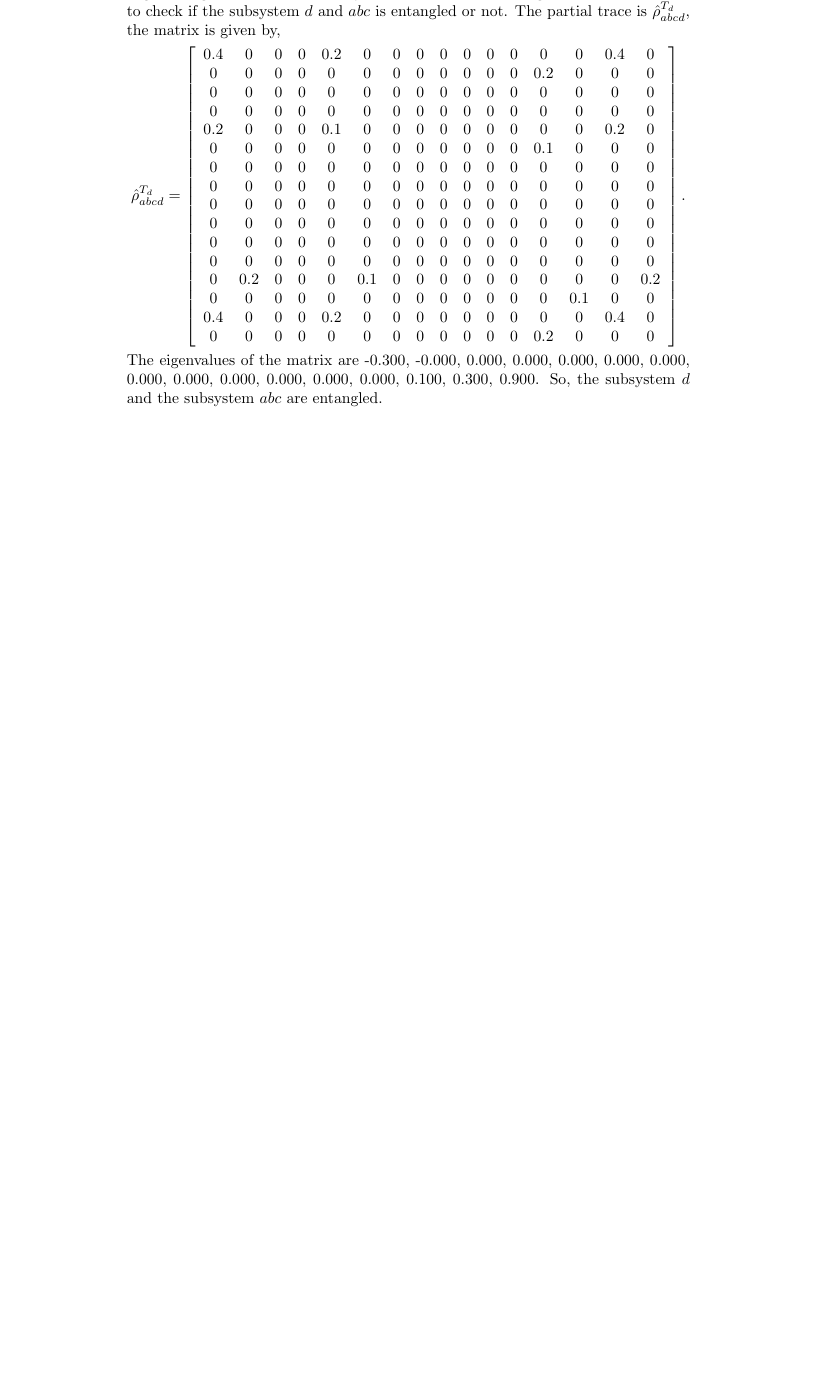
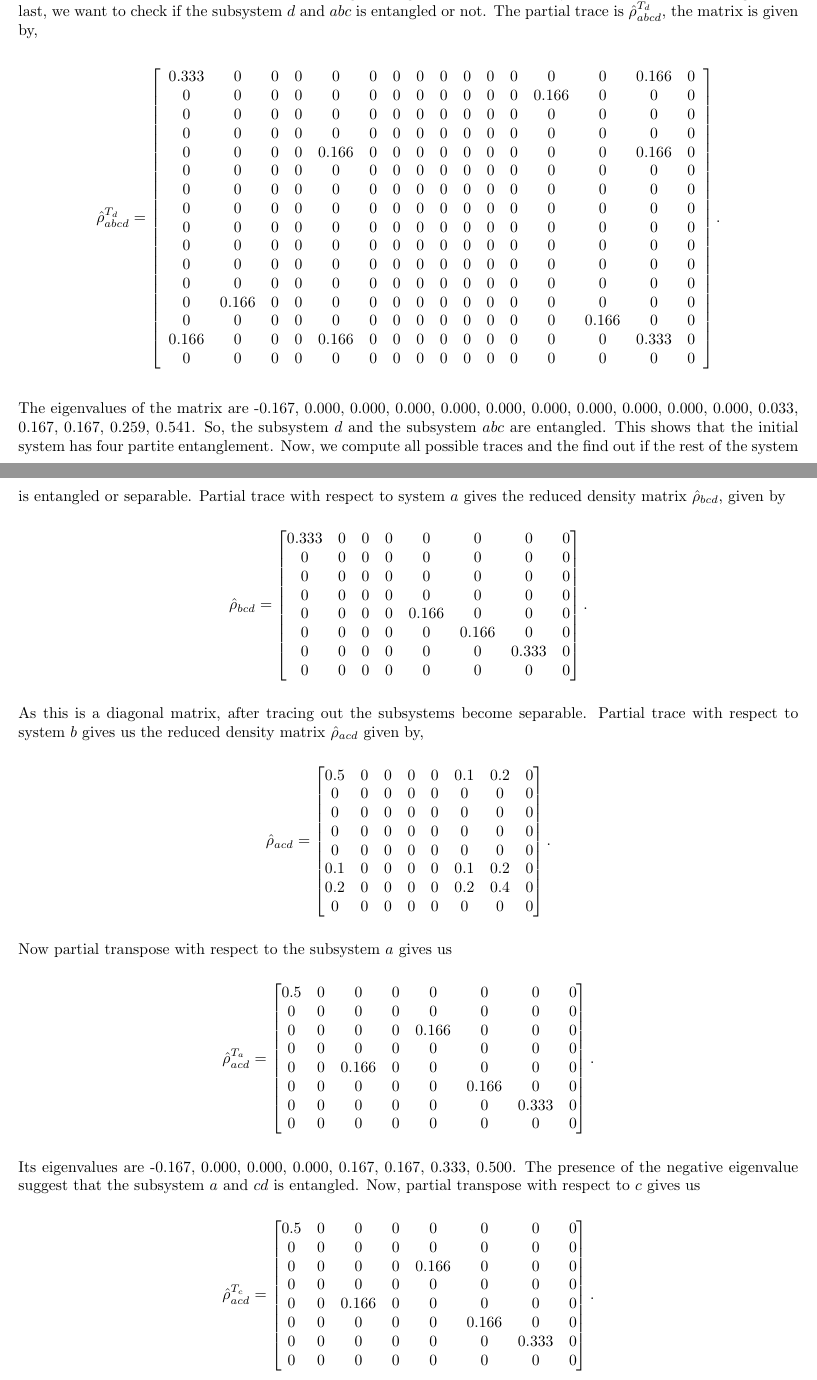
Before and after one commit to LoneWolf1304/PH3203_Term_Project, a LaTeX paper (state_to_link.tex): part of page 7 of 7 before the commit and two parts of pages 7 and 8 of 10 after it, the two joined at a grey line, cut so that both start at the same text, the shorter picture padded with empty space. The pictures show the PDF file state_to_link.pdf that the author committed with the source.

Commit message:
Stuck Need Help

```diff
--- a/state_to_link.tex
+++ b/state_to_link.tex
@@ -146,9 +149,10 @@ Consider the link class $4^{20}$. The polynomial is $abc+ abd + ac$. The wavefun
 \end{equation*}
 The density matrix becomes
 \begin{equation*}
-	\hat{\rho} = \left[\begin{array}{cccccccccccccccc}0.4 & 0 & 0 & 0 & 0.2 & 0 & 0 & 0 & 0 & 0 & 0 & 0 & 0 & 0.2 & 0.4 & 0\\0 & 0 & 0 & 0 & 0 & 0 & 0 & 0 & 0 & 0 & 0 & 0 & 0 & 0 & 0 & 0\\0 & 0 & 0 & 0 & 0 & 0 & 0 & 0 & 0 & 0 & 0 & 0 & 0 & 0 & 0 & 0\\0 & 0 & 0 & 0 & 0 & 0 & 0 & 0 & 0 & 0 & 0 & 0 & 0 & 0 & 0 & 0\\0.2 & 0 & 0 & 0 & 0.1 & 0 & 0 & 0 & 0 & 0 & 0 & 0 & 0 & 0.1 & 0.2 & 0\\0 & 0 & 0 & 0 & 0 & 0 & 0 & 0 & 0 & 0 & 0 & 0 & 0 & 0 & 0 & 0\\0 & 0 & 0 & 0 & 0 & 0 & 0 & 0 & 0 & 0 & 0 & 0 & 0 & 0 & 0 & 0\\0 & 0 & 0 & 0 & 0 & 0 & 0 & 0 & 0 & 0 & 0 & 0 & 0 & 0 & 0 & 0\\0 & 0 & 0 & 0 & 0 & 0 & 0 & 0 & 0 & 0 & 0 & 0 & 0 & 0 & 0 & 0\\0 & 0 & 0 & 0 & 0 & 0 & 0 & 0 & 0 & 0 & 0 & 0 & 0 & 0 & 0 & 0\\0 & 0 & 0 & 0 & 0 & 0 & 0 & 0 & 0 & 0 & 0 & 0 & 0 & 0 & 0 & 0\\0 & 0 & 0 & 0 & 0 & 0 & 0 & 0 & 0 & 0 & 0 & 0 & 0 & 0 & 0 & 0\\0 & 0 & 0 & 0 & 0 & 0 & 0 & 0 & 0 & 0 & 0 & 0 & 0 & 0 & 0 & 0\\0.2 & 0 & 0 & 0 & 0.1 & 0 & 0 & 0 & 0 & 0 & 0 & 0 & 0 & 0.1 & 0.2 & 0\\0.4 & 0 & 0 & 0 & 0.2 & 0 & 0 & 0 & 0 & 0 & 0 & 0 & 0 & 0.2 & 0.4 & 0\\0 & 0 & 0 & 0 & 0 & 0 & 0 & 0 & 0 & 0 & 0 & 0 & 0 & 0 & 0 & 0\end{array}\right].
+	\hat{\rho} = \left[\begin{array}{cccccccccccccccc}0.333 & 0 & 0 & 0 & 0 & 0 & 0 & 0 & 0 & 0 & 0 & 0 & 0 & 0.166 & 0.166 & 0\\0 & 0 & 0 & 0 & 0 & 0 & 0 & 0 & 0 & 0 & 0 & 0 & 0 & 0 & 0 & 0\\0 & 0 & 0 & 0 & 0 & 0 & 0 & 0 & 0 & 0 & 0 & 0 & 0 & 0 & 0 & 0\\0 & 0 & 0 & 0 & 0 & 0 & 0 & 0 & 0 & 0 & 0 & 0 & 0 & 0 & 0 & 0\\0 & 0 & 0 & 0 & 0.166 & 0 & 0 & 0 & 0 & 0 & 0 & 0 & 0 & 0 & 0.166 & 0\\0 & 0 & 0 & 0 & 0 & 0 & 0 & 0 & 0 & 0 & 0 & 0 & 0 & 0 & 0 & 0\\0 & 0 & 0 & 0 & 0 & 0 & 0 & 0 & 0 & 0 & 0 & 0 & 0 & 0 & 0 & 0\\0 & 0 & 0 & 0 & 0 & 0 & 0 & 0 & 0 & 0 & 0 & 0 & 0 & 0 & 0 & 0\\0 & 0 & 0 & 0 & 0 & 0 & 0 & 0 & 0 & 0 & 0 & 0 & 0 & 0 & 0 & 0\\0 & 0 & 0 & 0 & 0 & 0 & 0 & 0 & 0 & 0 & 0 & 0 & 0 & 0 & 0 & 0\\0 & 0 & 0 & 0 & 0 & 0 & 0 & 0 & 0 & 0 & 0 & 0 & 0 & 0 & 0 & 0\\0 & 0 & 0 & 0 & 0 & 0 & 0 & 0 & 0 & 0 & 0 & 0 & 0 & 0 & 0 & 0\\0 & 0 & 0 & 0 & 0 & 0 & 0 & 0 & 0 & 0 & 0 & 0 & 0 & 0 & 0 & 0\\0.166 & 0 & 0 & 0 & 0 & 0 & 0 & 0 & 0 & 0 & 0 & 0 & 0 & 0.166 & 0 & 0\\0.166 & 0 & 0 & 0 & 0.166 & 0 & 0 & 0 & 0 & 0 & 0 & 0 & 0 & 0 & 0.333 & 0\\0 & 0 & 0 & 0 & 0 & 0 & 0 & 0 & 0 & 0 & 0 & 0 & 0 & 0 & 0 & 0\end{array}\right]
+	.
 \end{equation*}
 Partial trace with respect to the subsystem $a$ is $\hat{\rho}^{T_a}_{abcd}$. This matrix is,
 \begin{equation*}
-	\hat{\rho}^{T_a}_{abcd} = \left[\begin{array}{cccccccccccccccc}0.4 & 0 & 0 & 0 & 0.2 & 0 & 0 & 0 & 0 & 0 & 0 & 0 & 0 & 0 & 0 & 0\\0 & 0 & 0 & 0 & 0 & 0 & 0 & 0 & 0 & 0 & 0 & 0 & 0 & 0 & 0 & 0\\0 & 0 & 0 & 0 & 0 & 0 & 0 & 0 & 0 & 0 & 0 & 0 & 0 & 0 & 0 & 0\\0 & 0 & 0 & 0 & 0 & 0 & 0 & 0 & 0 & 0 & 0 & 0 & 0 & 0 & 0 & 0\\0.2 & 0 & 0 & 0 & 0.1 & 0 & 0 & 0 & 0 & 0 & 0 & 0 & 0 & 0 & 0 & 0\\0 & 0 & 0 & 0 & 0 & 0 & 0 & 0 & 0.2 & 0 & 0 & 0 & 0.1 & 0 & 0 & 0\\0 & 0 & 0 & 0 & 0 & 0 & 0 & 0 & 0.4 & 0 & 0 & 0 & 0.2 & 0 & 0 & 0\\0 & 0 & 0 & 0 & 0 & 0 & 0 & 0 & 0 & 0 & 0 & 0 & 0 & 0 & 0 & 0\\0 & 0 & 0 & 0 & 0 & 0.2 & 0.4 & 0 & 0 & 0 & 0 & 0 & 0 & 0 & 0 & 0\\0 & 0 & 0 & 0 & 0 & 0 & 0 & 0 & 0 & 0 & 0 & 0 & 0 & 0 & 0 & 0\\0 & 0 & 0 & 0 & 0 & 0 & 0 & 0 & 0 & 0 & 0 & 0 & 0 & 0 & 0 & 0\\0 & 0 & 0 & 0 & 0 & 0 & 0 & 0 & 0 & 0 & 0 & 0 & 0 & 0 & 0 & 0\\0 & 0 & 0 & 0 & 0 & 0.1 & 0.2 & 0 & 0 & 0 & 0 & 0 & 0 & 0 & 0 & 0\\0 & 0 & 0 & 0 & 0 & 0 & 0 & 0 & 0 & 0 & 0 & 0 & 0 & 0.1 & 0.2 & 0\\0 & 0 & 0 & 0 & 0 & 0 & 0 & 0 & 0 & 0 & 0 & 0 & 0 & 0.2 & 0.4 & 0\\0 & 0 & 0 & 0 & 0 & 0 & 0 & 0 & 0 & 0 & 0 & 0 & 0 & 0 & 0 & 0\end{array}\right].
+	\hat{\rho}^{T_a}_{abcd} = \left[\begin{array}{cccccccccccccccc}0.333 & 0 & 0 & 0 & 0 & 0 & 0 & 0 & 0 & 0 & 0 & 0 & 0 & 0 & 0 & 0\\0 & 0 & 0 & 0 & 0 & 0 & 0 & 0 & 0 & 0 & 0 & 0 & 0 & 0 & 0 & 0\\0 & 0 & 0 & 0 & 0 & 0 & 0 & 0 & 0 & 0 & 0 & 0 & 0 & 0 & 0 & 0\\0 & 0 & 0 & 0 & 0 & 0 & 0 & 0 & 0 & 0 & 0 & 0 & 0 & 0 & 0 & 0\\0 & 0 & 0 & 0 & 0.166 & 0 & 0 & 0 & 0 & 0 & 0 & 0 & 0 & 0 & 0 & 0\\0 & 0 & 0 & 0 & 0 & 0 & 0 & 0 & 0.166 & 0 & 0 & 0 & 0 & 0 & 0 & 0\\0 & 0 & 0 & 0 & 0 & 0 & 0 & 0 & 0.166 & 0 & 0 & 0 & 0.166 & 0 & 0 & 0\\0 & 0 & 0 & 0 & 0 & 0 & 0 & 0 & 0 & 0 & 0 & 0 & 0 & 0 & 0 & 0\\0 & 0 & 0 & 0 & 0 & 0.166 & 0.166 & 0 & 0 & 0 & 0 & 0 & 0 & 0 & 0 & 0\\0 & 0 & 0 & 0 & 0 & 0 & 0 & 0 & 0 & 0 & 0 & 0 & 0 & 0 & 0 & 0\\0 & 0 & 0 & 0 & 0 & 0 & 0 & 0 & 0 & 0 & 0 & 0 & 0 & 0 & 0 & 0\\0 & 0 & 0 & 0 & 0 & 0 & 0 & 0 & 0 & 0 & 0 & 0 & 0 & 0 & 0 & 0\\0 & 0 & 0 & 0 & 0 & 0 & 0.166 & 0 & 0 & 0 & 0 & 0 & 0 & 0 & 0 & 0\\0 & 0 & 0 & 0 & 0 & 0 & 0 & 0 & 0 & 0 & 0 & 0 & 0 & 0.166 & 0 & 0\\0 & 0 & 0 & 0 & 0 & 0 & 0 & 0 & 0 & 0 & 0 & 0 & 0 & 0 & 0.333 & 0\\0 & 0 & 0 & 0 & 0 & 0 & 0 & 0 & 0 & 0 & 0 & 0 & 0 & 0 & 0 & 0\end{array}\right]
 \end{equation*}
@@ -156 +160,2 @@ Eigenvalue of the density matrix is -0.500, 0.000, 0.000, 0.000, 0.000, 0.000, 0
 \begin{equation*}
+	\hat{\rho}^{T_b}_{abcd} = \left[\begin{array}{cccccccccccccccc}0.333 & 0 & 0 & 0 & 0 & 0 & 0 & 0 & 0 & 0 & 0 & 0 & 0 & 0 & 0 & 0\\0 & 0 & 0 & 0 & 0 & 0 & 0 & 0 & 0 & 0 & 0 & 0 & 0 & 0 & 0 & 0\\0 & 0 & 0 & 0 & 0 & 0 & 0 & 0 & 0 & 0 & 0 & 0 & 0 & 0 & 0 & 0\\0 & 0 & 0 & 0 & 0 & 0 & 0 & 0 & 0 & 0 & 0 & 0 & 0 & 0 & 0 & 0\\0 & 0 & 0 & 0 & 0.166 & 0 & 0 & 0 & 0 & 0.166 & 0.166 & 0 & 0 & 0 & 0.166 & 0\\0 & 0 & 0 & 0 & 0 & 0 & 0 & 0 & 0 & 0 & 0 & 0 & 0 & 0 & 0 & 0\\0 & 0 & 0 & 0 & 0 & 0 & 0 & 0 & 0 & 0 & 0 & 0 & 0 & 0 & 0 & 0\\0 & 0 & 0 & 0 & 0 & 0 & 0 & 0 & 0 & 0 & 0 & 0 & 0 & 0 & 0 & 0\\0 & 0 & 0 & 0 & 0 & 0 & 0 & 0 & 0 & 0 & 0 & 0 & 0 & 0 & 0 & 0\\0 & 0 & 0 & 0 & 0.166 & 0 & 0 & 0 & 0 & 0 & 0 & 0 & 0 & 0 & 0 & 0\\0 & 0 & 0 & 0 & 0.166 & 0 & 0 & 0 & 0 & 0 & 0 & 0 & 0 & 0 & 0 & 0\\0 & 0 & 0 & 0 & 0 & 0 & 0 & 0 & 0 & 0 & 0 & 0 & 0 & 0 & 0 & 0\\0 & 0 & 0 & 0 & 0 & 0 & 0 & 0 & 0 & 0 & 0 & 0 & 0 & 0 & 0 & 0\\0 & 0 & 0 & 0 & 0 & 0 & 0 & 0 & 0 & 0 & 0 & 0 & 0 & 0.166 & 0 & 0\\0 & 0 & 0 & 0 & 0.166 & 0 & 0 & 0 & 0 & 0 & 0 & 0 & 0 & 0 & 0.333 & 0\\0 & 0 & 0 & 0 & 0 & 0 & 0 & 0 & 0 & 0 & 0 & 0 & 0 & 0 & 0 & 0\end{array}\right]
@@ -160 +165,2 @@ Eigenvalues of the density matrix is -0.447, -0.000, -0.000, -0.000, -0.000, -0.
 \begin{equation*}
+	\hat{\rho}^{T_c}_{abcd}= \left[\begin{array}{cccccccccccccccc}0.333 & 0 & 0 & 0 & 0 & 0 & 0 & 0 & 0 & 0 & 0 & 0 & 0 & 0.166 & 0 & 0\\0 & 0 & 0 & 0 & 0 & 0 & 0 & 0 & 0 & 0 & 0 & 0 & 0 & 0 & 0 & 0\\0 & 0 & 0 & 0 & 0 & 0 & 0 & 0 & 0 & 0 & 0 & 0 & 0.166 & 0 & 0 & 0\\0 & 0 & 0 & 0 & 0 & 0 & 0 & 0 & 0 & 0 & 0 & 0 & 0 & 0 & 0 & 0\\0 & 0 & 0 & 0 & 0.166 & 0 & 0 & 0 & 0 & 0 & 0 & 0 & 0 & 0 & 0 & 0\\0 & 0 & 0 & 0 & 0 & 0 & 0 & 0 & 0 & 0 & 0 & 0 & 0 & 0 & 0 & 0\\0 & 0 & 0 & 0 & 0 & 0 & 0 & 0 & 0 & 0 & 0 & 0 & 0.166 & 0 & 0 & 0\\0 & 0 & 0 & 0 & 0 & 0 & 0 & 0 & 0 & 0 & 0 & 0 & 0 & 0 & 0 & 0\\0 & 0 & 0 & 0 & 0 & 0 & 0 & 0 & 0 & 0 & 0 & 0 & 0 & 0 & 0 & 0\\0 & 0 & 0 & 0 & 0 & 0 & 0 & 0 & 0 & 0 & 0 & 0 & 0 & 0 & 0 & 0\\0 & 0 & 0 & 0 & 0 & 0 & 0 & 0 & 0 & 0 & 0 & 0 & 0 & 0 & 0 & 0\\0 & 0 & 0 & 0 & 0 & 0 & 0 & 0 & 0 & 0 & 0 & 0 & 0 & 0 & 0 & 0\\0 & 0 & 0.166 & 0 & 0 & 0 & 0.166 & 0 & 0 & 0 & 0 & 0 & 0 & 0 & 0 & 0\\0.166 & 0 & 0 & 0 & 0 & 0 & 0 & 0 & 0 & 0 & 0 & 0 & 0 & 0.166 & 0 & 0\\0 & 0 & 0 & 0 & 0 & 0 & 0 & 0 & 0 & 0 & 0 & 0 & 0 & 0 & 0.333 & 0\\0 & 0 & 0 & 0 & 0 & 0 & 0 & 0 & 0 & 0 & 0 & 0 & 0 & 0 & 0 & 0\end{array}\right]
@@ -164 +170,3 @@ The eigenvalues of the matrix is -0.490, -0.000, -0.000, -0.000, 0.000, 0.000, 0
 \begin{equation*}
+	\hat{\rho}^{T_d}_{abcd} = \left[\begin{array}{cccccccccccccccc}0.333 & 0 & 0 & 0 & 0 & 0 & 0 & 0 & 0 & 0 & 0 & 0 & 0 & 0 & 0.166 & 0\\0 & 0 & 0 & 0 & 0 & 0 & 0 & 0 & 0 & 0 & 0 & 0 & 0.166 & 0 & 0 & 0\\0 & 0 & 0 & 0 & 0 & 0 & 0 & 0 & 0 & 0 & 0 & 0 & 0 & 0 & 0 & 0\\0 & 0 & 0 & 0 & 0 & 0 & 0 & 0 & 0 & 0 & 0 & 0 & 0 & 0 & 0 & 0\\0 & 0 & 0 & 0 & 0.166 & 0 & 0 & 0 & 0 & 0 & 0 & 0 & 0 & 0 & 0.166 & 0\\0 & 0 & 0 & 0 & 0 & 0 & 0 & 0 & 0 & 0 & 0 & 0 & 0 & 0 & 0 & 0\\0 & 0 & 0 & 0 & 0 & 0 & 0 & 0 & 0 & 0 & 0 & 0 & 0 & 0 & 0 & 0\\0 & 0 & 0 & 0 & 0 & 0 & 0 & 0 & 0 & 0 & 0 & 0 & 0 & 0 & 0 & 0\\0 & 0 & 0 & 0 & 0 & 0 & 0 & 0 & 0 & 0 & 0 & 0 & 0 & 0 & 0 & 0\\0 & 0 & 0 & 0 & 0 & 0 & 0 & 0 & 0 & 0 & 0 & 0 & 0 & 0 & 0 & 0\\0 & 0 & 0 & 0 & 0 & 0 & 0 & 0 & 0 & 0 & 0 & 0 & 0 & 0 & 0 & 0\\0 & 0 & 0 & 0 & 0 & 0 & 0 & 0 & 0 & 0 & 0 & 0 & 0 & 0 & 0 & 0\\0 & 0.166 & 0 & 0 & 0 & 0 & 0 & 0 & 0 & 0 & 0 & 0 & 0 & 0 & 0 & 0\\0 & 0 & 0 & 0 & 0 & 0 & 0 & 0 & 0 & 0 & 0 & 0 & 0 & 0.166 & 0 & 0\\0.166 & 0 & 0 & 0 & 0.166 & 0 & 0 & 0 & 0 & 0 & 0 & 0 & 0 & 0 & 0.333 & 0\\0 & 0 & 0 & 0 & 0 & 0 & 0 & 0 & 0 & 0 & 0 & 0 & 0 & 0 & 0 & 0\end{array}\right]
+	.
@@ -166,3 +173,55 @@ The eigenvalues of the matrix is -0.490, -0.000, -0.000, -0.000, 0.000, 0.000, 0
 \end{equation*}
-The eigenvalues of the matrix are -0.300, -0.000, 0.000, 0.000, 0.000, 0.000, 0.000, 0.000, 0.000, 0.000, 0.000, 0.000, 0.000, 0.100, 0.300, 0.900. So, the subsystem $d$ and the subsystem $abc$ are entangled.
+The eigenvalues of the matrix are -0.167, 0.000, 0.000, 0.000, 0.000, 0.000, 0.000, 0.000, 0.000, 0.000, 0.000, 0.033, 0.167, 0.167, 0.259, 0.541. So, the subsystem $d$ and the subsystem $abc$ are entangled. This shows that the initial system has four partite entanglement. Now, we compute all possible traces and the find out if the rest of the system is entangled or separable.
+Partial trace with respect to system $a$ gives the reduced density matrix $\hat{\rho}_{bcd}$, given by
+\begin{equation*}
+	\hat{\rho}_{bcd} = \left[\begin{matrix}0.333 & 0 & 0 & 0 & 0 & 0 & 0 & 0\\0 & 0 & 0 & 0 & 0 & 0 & 0 & 0\\0 & 0 & 0 & 0 & 0 & 0 & 0 & 0\\0 & 0 & 0 & 0 & 0 & 0 & 0 & 0\\0 & 0 & 0 & 0 & 0.166 & 0 & 0 & 0\\0 & 0 & 0 & 0 & 0 & 0.166 & 0 & 0\\0 & 0 & 0 & 0 & 0 & 0 & 0.333 & 0\\0 & 0 & 0 & 0 & 0 & 0 & 0 & 0\end{matrix}\right]
+	.
+\end{equation*}
+As this is a diagonal matrix, after tracing out the subsystems become separable.
+Partial trace with respect to system $b$ gives us the reduced density matrix $\hat{\rho}_{acd}$ given by,
+\begin{equation*}
+	\hat{\rho}_{acd} = \left[\begin{matrix}0.5 & 0 & 0 & 0 & 0 & 0.1 & 0.2 & 0\\0 & 0 & 0 & 0 & 0 & 0 & 0 & 0\\0 & 0 & 0 & 0 & 0 & 0 & 0 & 0\\0 & 0 & 0 & 0 & 0 & 0 & 0 & 0\\0 & 0 & 0 & 0 & 0 & 0 & 0 & 0\\0.1 & 0 & 0 & 0 & 0 & 0.1 & 0.2 & 0\\0.2 & 0 & 0 & 0 & 0 & 0.2 & 0.4 & 0\\0 & 0 & 0 & 0 & 0 & 0 & 0 & 0\end{matrix}\right].
+\end{equation*}
+Now partial transpose with respect to the subsystem $a$ gives us
+\begin{equation*}
+	\hat{\rho}_{acd}^{T_a} =\left[\begin{matrix}0.5 & 0 & 0 & 0 & 0 & 0 & 0 & 0\\0 & 0 & 0 & 0 & 0 & 0 & 0 & 0\\0 & 0 & 0 & 0 & 0.166 & 0 & 0 & 0\\0 & 0 & 0 & 0 & 0 & 0 & 0 & 0\\0 & 0 & 0.166 & 0 & 0 & 0 & 0 & 0\\0 & 0 & 0 & 0 & 0 & 0.166 & 0 & 0\\0 & 0 & 0 & 0 & 0 & 0 & 0.333 & 0\\0 & 0 & 0 & 0 & 0 & 0 & 0 & 0\end{matrix}\right].
+\end{equation*}
+Its eigenvalues are -0.167, 0.000, 0.000, 0.000, 0.167, 0.167, 0.333, 0.500. The presence of the negative eigenvalue suggest that the subsystem $a$ and $cd$ is entangled. Now, partial transpose with respect to $c$ gives us
+\begin{equation*}
+	\hat{\rho}_{acd}^{T_c}=\left[\begin{matrix}0.5 & 0 & 0 & 0 & 0 & 0 & 0 & 0\\0 & 0 & 0 & 0 & 0 & 0 & 0 & 0\\0 & 0 & 0 & 0 & 0.166 & 0 & 0 & 0\\0 & 0 & 0 & 0 & 0 & 0 & 0 & 0\\0 & 0 & 0.166 & 0 & 0 & 0 & 0 & 0\\0 & 0 & 0 & 0 & 0 & 0.166 & 0 & 0\\0 & 0 & 0 & 0 & 0 & 0 & 0.333 & 0\\0 & 0 & 0 & 0 & 0 & 0 & 0 & 0\end{matrix}\right].
+\end{equation*}
+The eigenvalues of the matrix are same as before -0.167, 0.000, 0.000, 0.000, 0.167, 0.167, 0.333, 0.500. So, $c$ and $ad$ is entangled. Now we see that the partial trace with respect to $d$ is
+\begin{equation*}
+	\hat{\rho}_{acd}^{T_d} = \left[\begin{matrix}0.5 & 0 & 0 & 0 & 0 & 0 & 0.166 & 0\\0 & 0 & 0 & 0 & 0 & 0 & 0 & 0\\0 & 0 & 0 & 0 & 0 & 0 & 0 & 0\\0 & 0 & 0 & 0 & 0 & 0 & 0 & 0\\0 & 0 & 0 & 0 & 0 & 0 & 0 & 0\\0 & 0 & 0 & 0 & 0 & 0.166 & 0 & 0\\0.166 & 0 & 0 & 0 & 0 & 0 & 0.333 & 0\\0 & 0 & 0 & 0 & 0 & 0 & 0 & 0\end{matrix}\right].
+\end{equation*}
+Eigenvalues are	0.000, 0.000, 0.000, 0.000, 0.000, 0.167, 0.230, 0.603. It might be possible that the $d$ and $ac$ are separable. Eigenvalues of $\hat{\rho}_{acd}$ are
+\begin{equation*}
+	\left[\begin{matrix}0\\0\\1.0\\0\\0\\0\\0\\0\end{matrix}\right],
+	\left[\begin{matrix}0\\0\\0\\1.0\\0\\0\\0\\0\end{matrix}\right],
+	\left[\begin{matrix}0\\0\\0\\0\\1.0\\0\\0\\0\end{matrix}\right],
+	\left[\begin{matrix}0\\-1.0\\0\\0\\0\\0\\0\\0\end{matrix}\right],
+	\left[\begin{matrix}0\\0\\0\\0\\0\\0\\0\\1.0\end{matrix}\right],
+	\left[\begin{matrix}0\\0\\0\\0\\0\\1.0\\0\\0\end{matrix}\right],
+	\left[\begin{matrix}0.525\\0\\0\\0\\0\\0\\-0.850\\0\end{matrix}\right],
+	\left[\begin{matrix}0.850\\0\\0\\0\\0\\0\\0.525\\0\end{matrix}\right].
+\end{equation*}
+For each of this eigenstates $\ket{v_i}$ we should compute the matrix $\rho^i = \ket{v_i} \bra{v_i}$ and then check if after tracing out $d$ we get a pure density matrix or not. If all of them are pure then we can decompose the each $\ket{v_i}$ as $\ket{v_i'}_{ac} \otimes \ket{v_i''}_d$. For the first 6 eigenvectors it is true as their tensor product with itself produces diagonal matrix. For the 7th vector,
+\begin{equation*}
+	\rho^i = \left[\begin{matrix}0.276 & 0 & 0 & 0 & 0 & 0 & -0.447 & 0\\0 & 0 & 0 & 0 & 0 & 0 & 0 & 0\\0 & 0 & 0 & 0 & 0 & 0 & 0 & 0\\0 & 0 & 0 & 0 & 0 & 0 & 0 & 0\\0 & 0 & 0 & 0 & 0 & 0 & 0 & 0\\0 & 0 & 0 & 0 & 0 & 0 & 0 & 0\\-0.447 & 0 & 0 & 0 & 0 & 0 & 0.723 & 0\\0 & 0 & 0 & 0 & 0 & 0 & 0 & 0\end{matrix}\right].
+\end{equation*}
+Partial trace with respect to $d$ gives us,
+\begin{equation*}
+	\left[\begin{matrix}0.276393202250021 & 0 & 0 & -0.447213595499958\\0 & 0 & 0 & 0\\0 & 0 & 0 & 0\\-0.447213595499958 & 0 & 0 & 0.723606797749979\end{matrix}\right].
+\end{equation*}
+\textbf{I am stuck here, I have to check if this matrix is pure or not, but I think it needs to be done exactly not in computer. One of the things we can do is to check if this matrix has only one eigenvalue and one eigenvector or not.}
+
+Partial trace with respect to system $b$ gives us the reduced density matrix $\hat{\rho}_{abd}$ given by,
+\begin{equation*}
+	\hat{\rho}_{abd} = \left[\begin{matrix}0.4 & 0 & 0.2 & 0 & 0 & 0 & 0 & 0.2\\0 & 0 & 0 & 0 & 0 & 0 & 0 & 0\\0.2 & 0 & 0.1 & 0 & 0 & 0 & 0 & 0.1\\0 & 0 & 0 & 0 & 0 & 0 & 0 & 0\\0 & 0 & 0 & 0 & 0 & 0 & 0 & 0\\0 & 0 & 0 & 0 & 0 & 0 & 0 & 0\\0 & 0 & 0 & 0 & 0 & 0 & 0.4 & 0\\0.2 & 0 & 0.1 & 0 & 0 & 0 & 0 & 0.1\end{matrix}\right].
+\end{equation*}
+Partial trace with respect to system $b$ gives us the reduced density matrix $\hat{\rho}_{abd}$ given by,
+\begin{equation*}
+	\hat{\rho}_{abd} = \left[\begin{matrix}0.4 & 0 & 0.2 & 0 & 0 & 0 & 0 & 0.4\\0 & 0 & 0 & 0 & 0 & 0 & 0 & 0\\0.2 & 0 & 0.1 & 0 & 0 & 0 & 0 & 0.2\\0 & 0 & 0 & 0 & 0 & 0 & 0 & 0\\0 & 0 & 0 & 0 & 0 & 0 & 0 & 0\\0 & 0 & 0 & 0 & 0 & 0 & 0 & 0\\0 & 0 & 0 & 0 & 0 & 0 & 0.1 & 0\\0.4 & 0 & 0.2 & 0 & 0 & 0 & 0 & 0.4\end{matrix}\right].
+\end{equation*}
+
 \end{document}
```
Also changed, not shown: state_to_link.pdf, state_to_link.tex (14 more changed lines), 1 other file.
